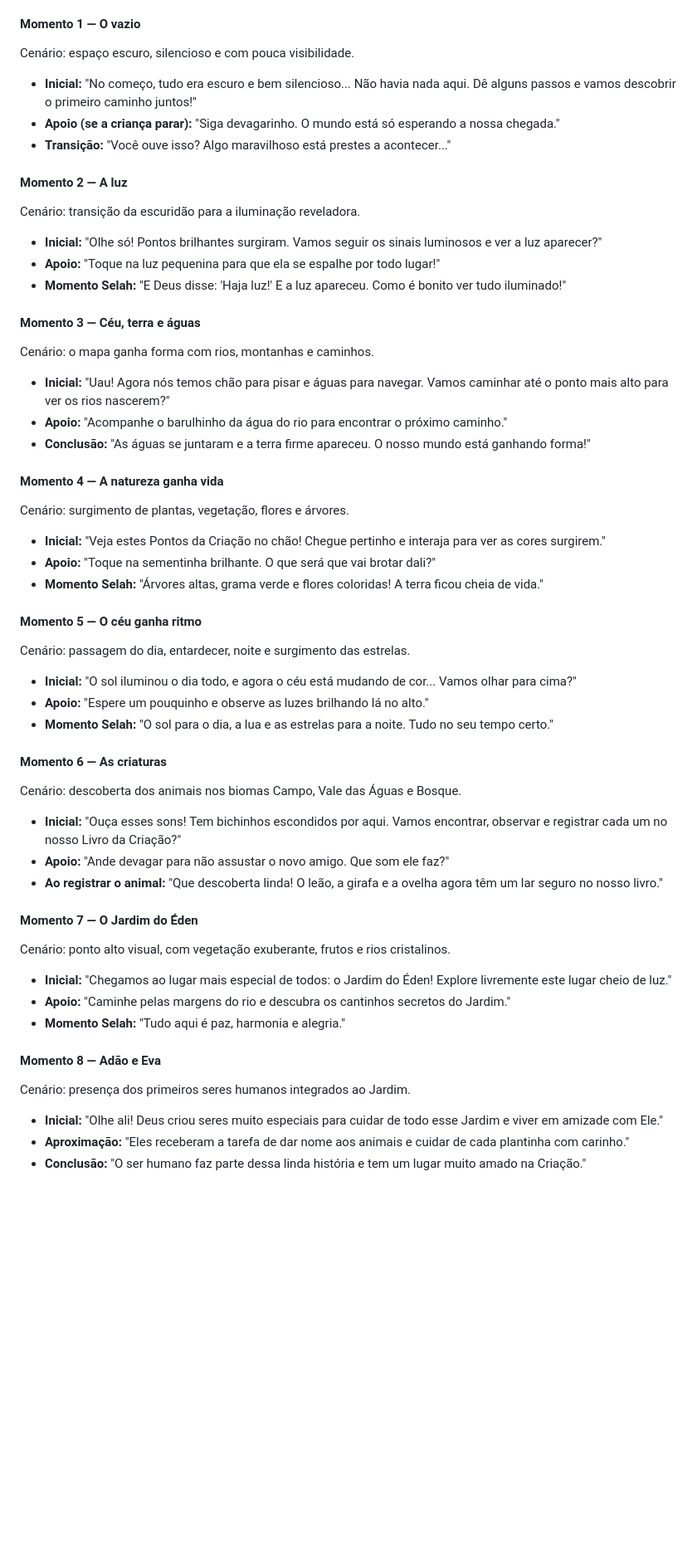
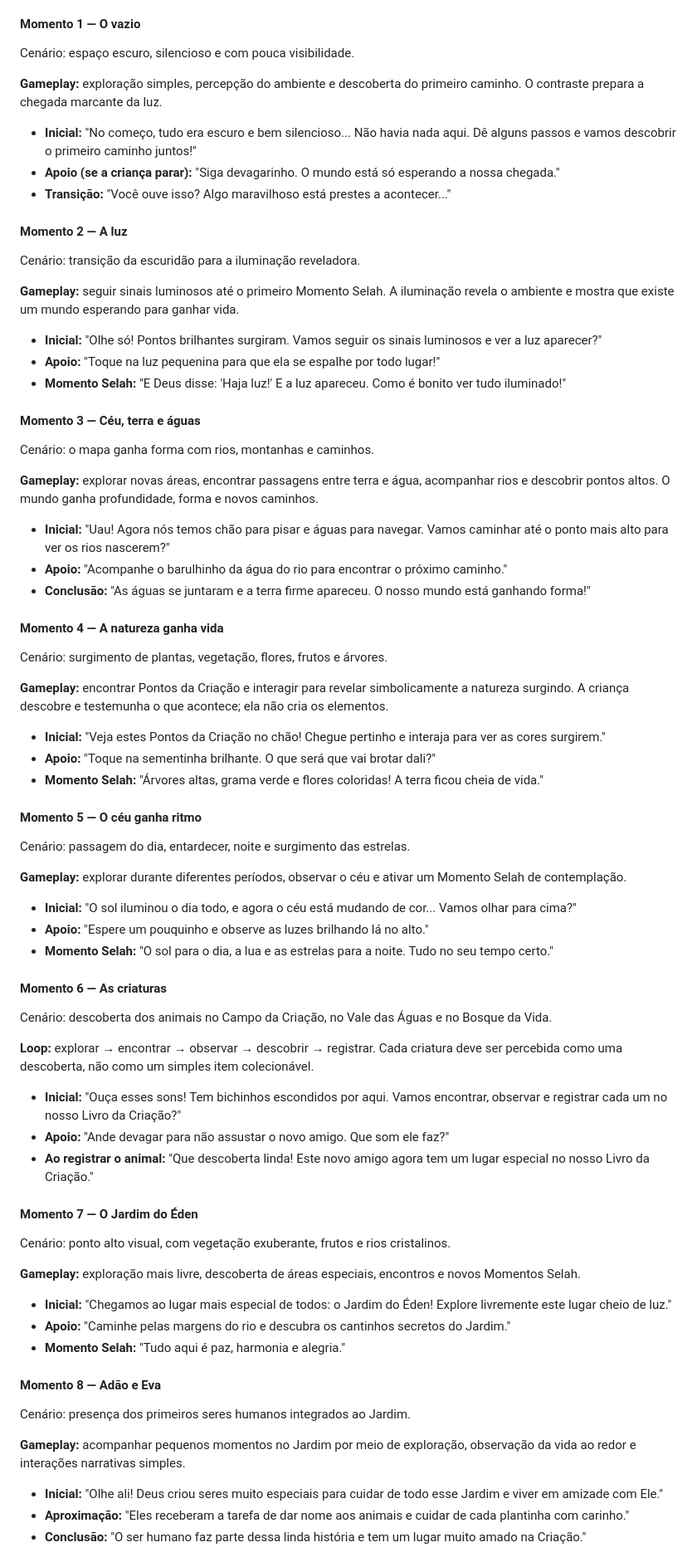
Before and after one commit to amen-js/Selah, a Markdown page: docs/GDD.md, the part around one of its changes. Shown at 83% size. Drawn GitHub-style; blank space fills up the shorter version.

```diff
--- a/docs/GDD.md
+++ b/docs/GDD.md
@@ -84,6 +99,8 @@ A progressão deve ser marcada por contraste: vazio e preenchimento, escuridão
 
 Cenário: espaço escuro, silencioso e com pouca visibilidade.
 
+**Gameplay:** exploração simples, percepção do ambiente e descoberta do primeiro caminho. O contraste prepara a chegada marcante da luz.
+
 - **Inicial:** "No começo, tudo era escuro e bem silencioso... Não havia nada aqui. Dê alguns passos e vamos descobrir o primeiro caminho juntos!"
 - **Apoio (se a criança parar):** "Siga devagarinho. O mundo está só esperando a nossa chegada."
 - **Transição:** "Você ouve isso? Algo maravilhoso está prestes a acontecer..."
@@ -91,6 +108,8 @@ Cenário: espaço escuro, silencioso e com pouca visibilidade.
 #### Momento 2 — A luz
 
 Cenário: transição da escuridão para a iluminação reveladora.
+
+**Gameplay:** seguir sinais luminosos até o primeiro Momento Selah. A iluminação revela o ambiente e mostra que existe um mundo esperando para ganhar vida.
 
 - **Inicial:** "Olhe só! Pontos brilhantes surgiram. Vamos seguir os sinais luminosos e ver a luz aparecer?"
 - **Apoio:** "Toque na luz pequenina para que ela se espalhe por todo lugar!"
@@ -100,13 +119,17 @@ Cenário: transição da escuridão para a iluminação reveladora.
 
 Cenário: o mapa ganha forma com rios, montanhas e caminhos.
 
+**Gameplay:** explorar novas áreas, encontrar passagens entre terra e água, acompanhar rios e descobrir pontos altos. O mundo ganha profundidade, forma e novos caminhos.
+
 - **Inicial:** "Uau! Agora nós temos chão para pisar e águas para navegar. Vamos caminhar até o ponto mais alto para ver os rios nascerem?"
 - **Apoio:** "Acompanhe o barulhinho da água do rio para encontrar o próximo caminho."
 - **Conclusão:** "As águas se juntaram e a terra firme apareceu. O nosso mundo está ganhando forma!"
 
 #### Momento 4 — A natureza ganha vida
 
-Cenário: surgimento de plantas, vegetação, flores e árvores.
+Cenário: surgimento de plantas, vegetação, flores, frutos e árvores.
+
+**Gameplay:** encontrar Pontos da Criação e interagir para revelar simbolicamente a natureza surgindo. A criança descobre e testemunha o que acontece; ela não cria os elementos.
 
 - **Inicial:** "Veja estes Pontos da Criação no chão! Chegue pertinho e interaja para ver as cores surgirem."
 - **Apoio:** "Toque na sementinha brilhante. O que será que vai brotar dali?"
@@ -116,21 +139,27 @@ Cenário: surgimento de plantas, vegetação, flores e árvores.
 
 Cenário: passagem do dia, entardecer, noite e surgimento das estrelas.
 
+**Gameplay:** explorar durante diferentes períodos, observar o céu e ativar um Momento Selah de contemplação.
+
 - **Inicial:** "O sol iluminou o dia todo, e agora o céu está mudando de cor... Vamos olhar para cima?"
 - **Apoio:** "Espere um pouquinho e observe as luzes brilhando lá no alto."
 - **Momento Selah:** "O sol para o dia, a lua e as estrelas para a noite. Tudo no seu tempo certo."
 
 #### Momento 6 — As criaturas
 
-Cenário: descoberta dos animais nos biomas Campo, Vale das Águas e Bosque.
+Cenário: descoberta dos animais no Campo da Criação, no Vale das Águas e no Bosque da Vida.
+
+**Loop:** explorar → encontrar → observar → descobrir → registrar. Cada criatura deve ser percebida como uma descoberta, não como um simples item colecionável.
 
 - **Inicial:** "Ouça esses sons! Tem bichinhos escondidos por aqui. Vamos encontrar, observar e registrar cada um no nosso Livro da Criação?"
 - **Apoio:** "Ande devagar para não assustar o novo amigo. Que som ele faz?"
-- **Ao registrar o animal:** "Que descoberta linda! O leão, a girafa e a ovelha agora têm um lar seguro no nosso livro."
+- **Ao registrar o animal:** "Que descoberta linda! Este novo amigo agora tem um lugar especial no nosso Livro da Criação."
 
 #### Momento 7 — O Jardim do Éden
 
 Cenário: ponto alto visual, com vegetação exuberante, frutos e rios cristalinos.
+
+**Gameplay:** exploração mais livre, descoberta de áreas especiais, encontros e novos Momentos Selah.
 
 - **Inicial:** "Chegamos ao lugar mais especial de todos: o Jardim do Éden! Explore livremente este lugar cheio de luz."
 - **Apoio:** "Caminhe pelas margens do rio e descubra os cantinhos secretos do Jardim."
@@ -140,6 +169,8 @@ Cenário: ponto alto visual, com vegetação exuberante, frutos e rios cristalin
 
 Cenário: presença dos primeiros seres humanos integrados ao Jardim.
 
+**Gameplay:** acompanhar pequenos momentos no Jardim por meio de exploração, observação da vida ao redor e interações narrativas simples.
+
 - **Inicial:** "Olhe ali! Deus criou seres muito especiais para cuidar de todo esse Jardim e viver em amizade com Ele."
 - **Aproximação:** "Eles receberam a tarefa de dar nome aos animais e cuidar de cada plantinha com carinho."
 - **Conclusão:** "O ser humano faz parte dessa linda história e tem um lugar muito amado na Criação."
```
Also changed, not shown: other parts of docs/GDD.md (+47 -6 lines).
